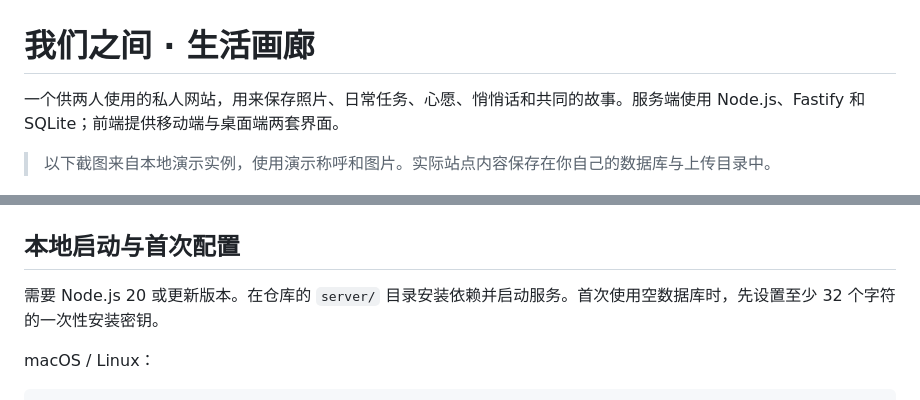
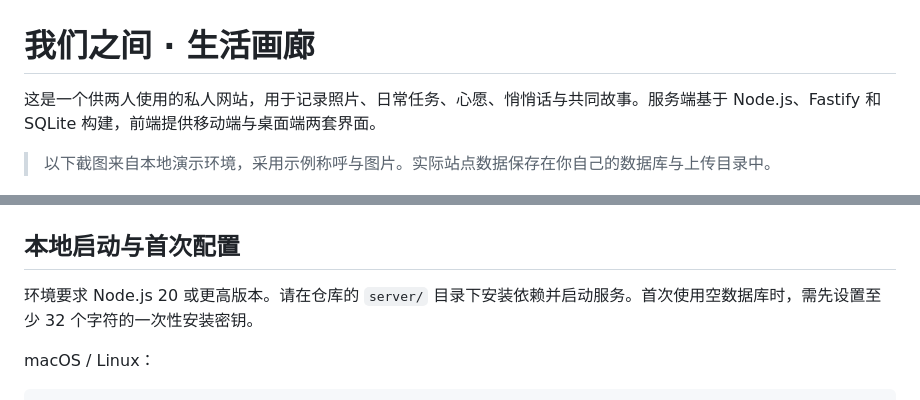
Before and after one commit to seventeenlyc/couple-website, a Markdown page: README.md, 2 parts joined by grey strips. GitHub-like rendering.

```diff
--- a/README.md
+++ b/README.md
@@ -1,8 +1,8 @@
 # 我们之间 · 生活画廊
 
-一个供两人使用的私人网站，用来保存照片、日常任务、心愿、悄悄话和共同的故事。服务端使用 Node.js、Fastify 和 SQLite；前端提供移动端与桌面端两套界面。
+这是一个供两人使用的私人网站，用于记录照片、日常任务、心愿、悄悄话与共同故事。服务端基于 Node.js、Fastify 和 SQLite 构建，前端提供移动端与桌面端两套界面。
 
-> 以下截图来自本地演示实例，使用演示称呼和图片。实际站点内容保存在你自己的数据库与上传目录中。
+> 以下截图来自本地演示环境，采用示例称呼与图片。实际站点数据保存在你自己的数据库与上传目录中。
 
 ![桌面端日常页面](docs/images/readme/desktop-daily.png)
 
@@ -30,7 +30,7 @@
 
 ## 本地启动与首次配置
 
-需要 Node.js 20 或更新版本。在仓库的 `server/` 目录安装依赖并启动服务。首次使用空数据库时，先设置至少 32 个字符的一次性安装密钥。
+环境要求 Node.js 20 或更高版本。请在仓库的 `server/` 目录下安装依赖并启动服务。首次使用空数据库时，需先设置至少 32 个字符的一次性安装密钥。
 
 macOS / Linux：
 
```
Also changed, not shown: other parts of README.md (+16 -16 lines).
